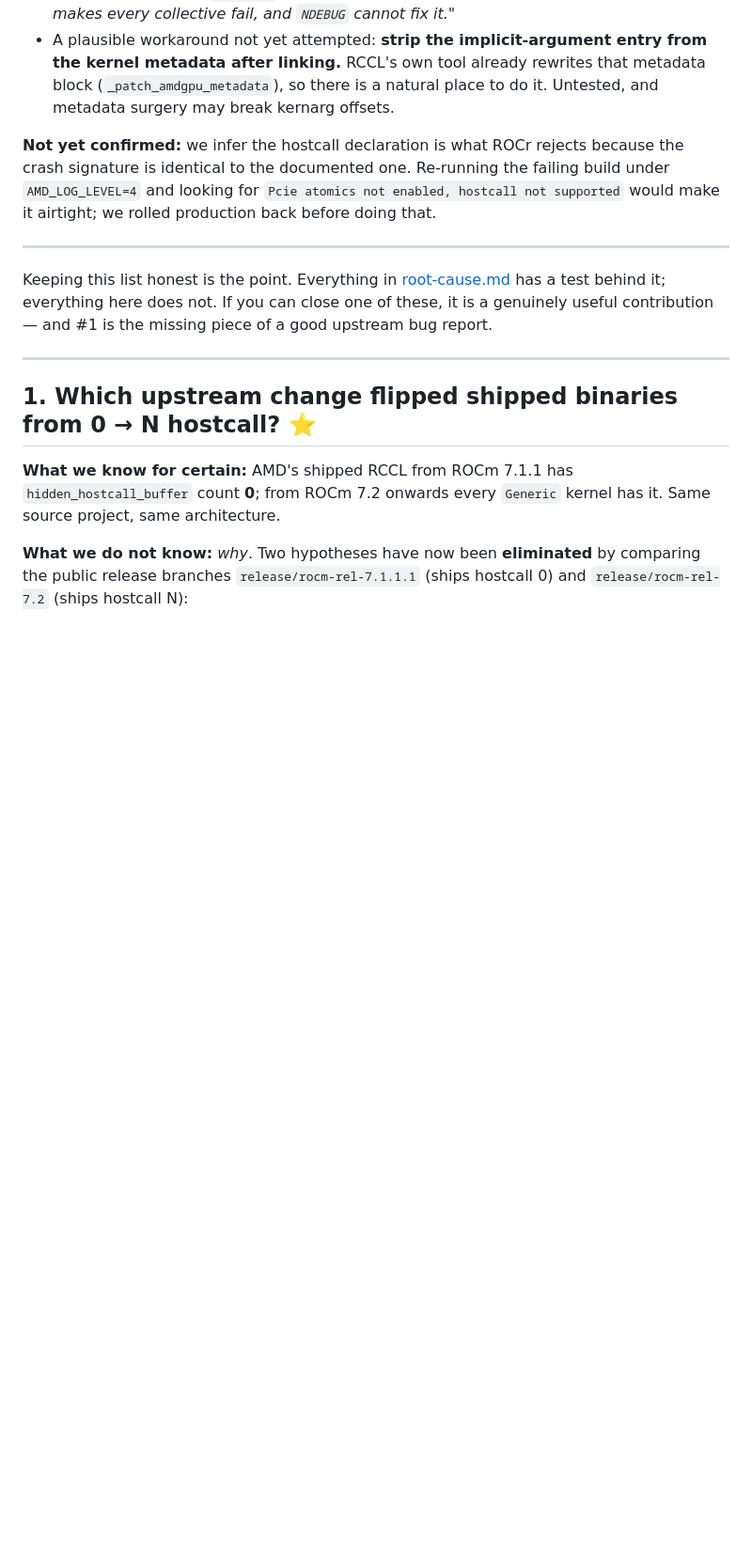
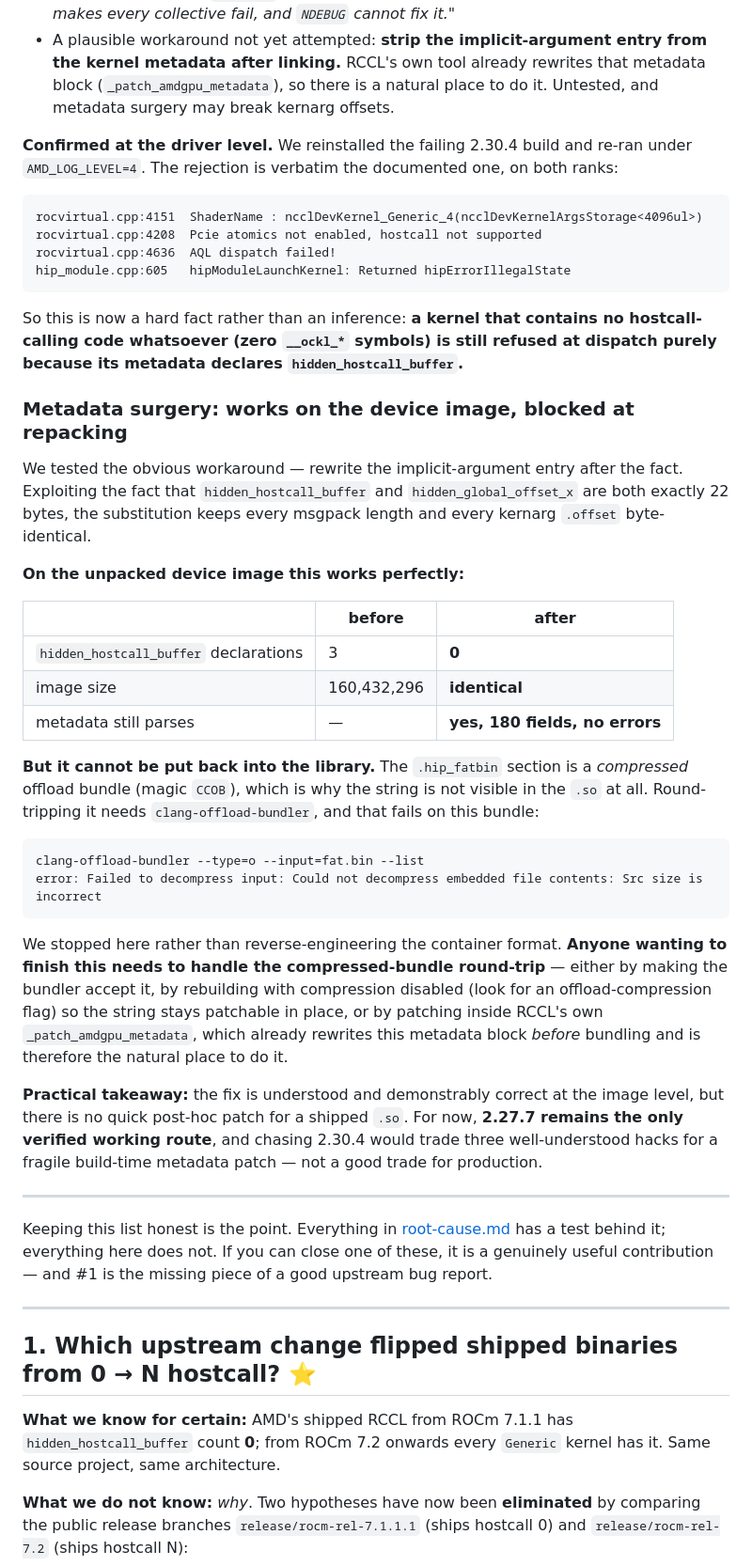
Before and after one commit to cadamcat/dual-radeon-vllm, a Markdown page: docs/open-questions.md, the part around the change. Shown at 94% size. Drawn GitHub-style; blank space fills up the shorter version.

Commit message:
docs: driver-level confirmation, and metadata surgery result
Reinstalled the failing 2.30.4 build and captured AMD_LOG_LEVEL=4. The
rejection is verbatim the documented four lines on both ranks, so it is now a
hard fact rather than an inference: a kernel with zero __ockl_* symbols is
still refused at dispatch purely because its metadata declares
hidden_hostcall_buffer.

Also tested the post-hoc workaround. Substituting hidden_hostcall_buffer with
the equal-length hidden_global_offset_x on the unpacked device image drops the
declarations 3 -> 0, keeps the image byte-identical in size, and leaves the
metadata fully parseable. It cannot be repacked though: .hip_fatbin is a
compressed offload bundle (CCOB) and clang-offload-bundler fails to decompress
it. Documented what a follow-up would need to solve.

Conclusion unchanged: 2.27.7 stays the only verified route.

Co-Authored-By: Claude Opus 4.8 <noreply@anthropic.com>

````diff
--- a/docs/open-questions.md
+++ b/docs/open-questions.md
@@ -61,11 +61,59 @@ version.
   metadata block (`_patch_amdgpu_metadata`), so there is a natural place to do it.
   Untested, and metadata surgery may break kernarg offsets.
 
-**Not yet confirmed:** we infer the hostcall declaration is what ROCr rejects
-because the crash signature is identical to the documented one. Re-running the
-failing build under `AMD_LOG_LEVEL=4` and looking for
-`Pcie atomics not enabled, hostcall not supported` would make it airtight; we
-rolled production back before doing that.
+**Confirmed at the driver level.** We reinstalled the failing 2.30.4 build and
+re-ran under `AMD_LOG_LEVEL=4`. The rejection is verbatim the documented one,
+on both ranks:
+
+```
+rocvirtual.cpp:4151  ShaderName : ncclDevKernel_Generic_4(ncclDevKernelArgsStorage<4096ul>)
+rocvirtual.cpp:4208  Pcie atomics not enabled, hostcall not supported
+rocvirtual.cpp:4636  AQL dispatch failed!
+hip_module.cpp:605   hipModuleLaunchKernel: Returned hipErrorIllegalState
+```
+
+So this is now a hard fact rather than an inference: **a kernel that contains no
+hostcall-calling code whatsoever (zero `__ockl_*` symbols) is still refused at
+dispatch purely because its metadata declares `hidden_hostcall_buffer`.**
+
+### Metadata surgery: works on the device image, blocked at repacking
+
+We tested the obvious workaround — rewrite the implicit-argument entry after the
+fact. Exploiting the fact that `hidden_hostcall_buffer` and
+`hidden_global_offset_x` are both exactly 22 bytes, the substitution keeps every
+msgpack length and every kernarg `.offset` byte-identical.
+
+**On the unpacked device image this works perfectly:**
+
+| | before | after |
+|---|---|---|
+| `hidden_hostcall_buffer` declarations | 3 | **0** |
+| image size | 160,432,296 | **identical** |
+| metadata still parses | — | **yes, 180 fields, no errors** |
+
+**But it cannot be put back into the library.** The `.hip_fatbin` section is a
+*compressed* offload bundle (magic `CCOB`), which is why the string is not
+visible in the `.so` at all. Round-tripping it needs
+`clang-offload-bundler`, and that fails on this bundle:
+
+```
+clang-offload-bundler --type=o --input=fat.bin --list
+error: Failed to decompress input: Could not decompress embedded file contents: Src size is incorrect
+```
+
+We stopped here rather than reverse-engineering the container format. **Anyone
+wanting to finish this needs to handle the compressed-bundle round-trip** —
+either by making the bundler accept it, by rebuilding with compression disabled
+(look for an offload-compression flag) so the string stays patchable in place,
+or by patching inside RCCL's own `_patch_amdgpu_metadata`, which already rewrites
+this metadata block *before* bundling and is therefore the natural place to do
+it.
+
+**Practical takeaway:** the fix is understood and demonstrably correct at the
+image level, but there is no quick post-hoc patch for a shipped `.so`. For now,
+**2.27.7 remains the only verified working route**, and chasing 2.30.4 would
+trade three well-understood hacks for a fragile build-time metadata patch — not
+a good trade for production.
 
 ---
 
````
